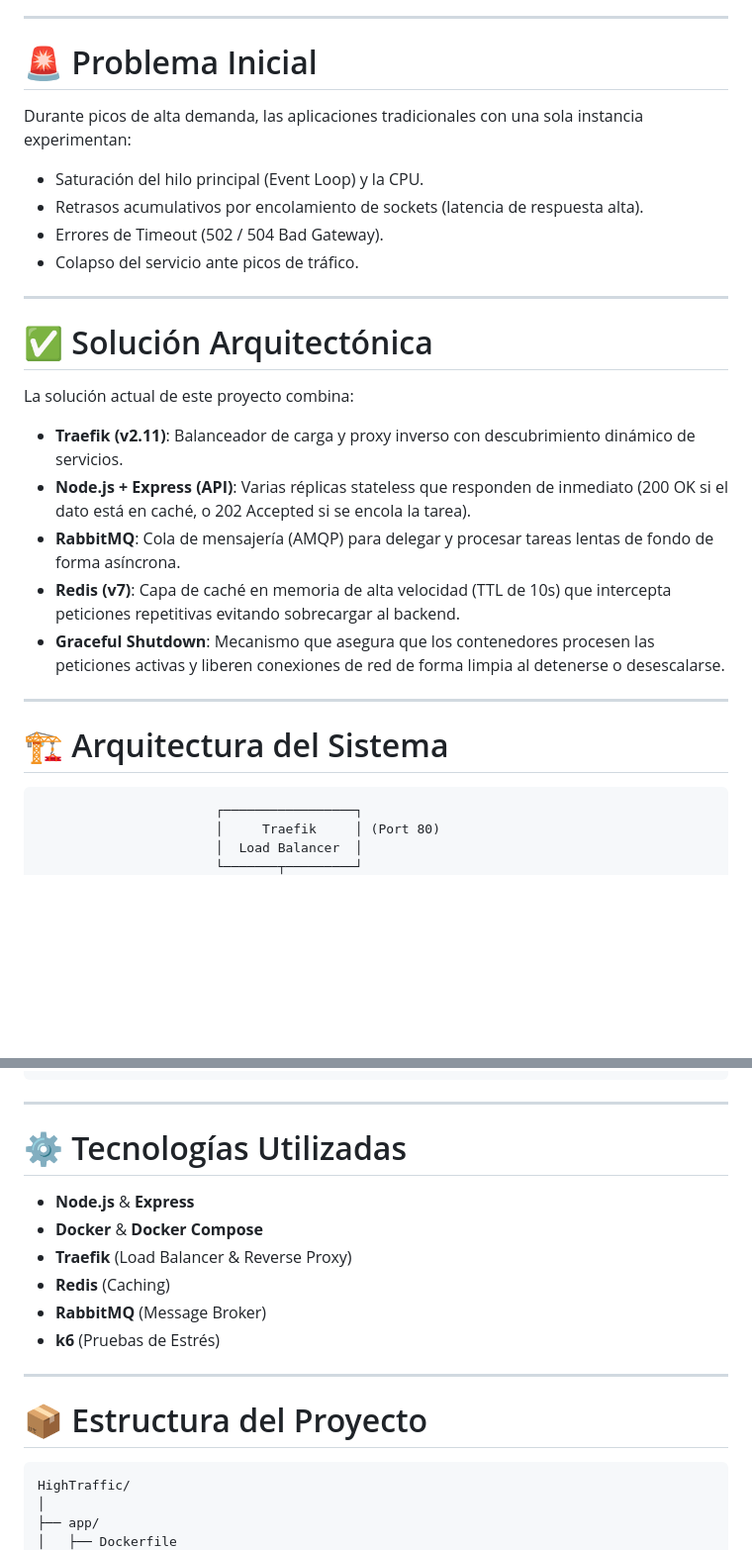
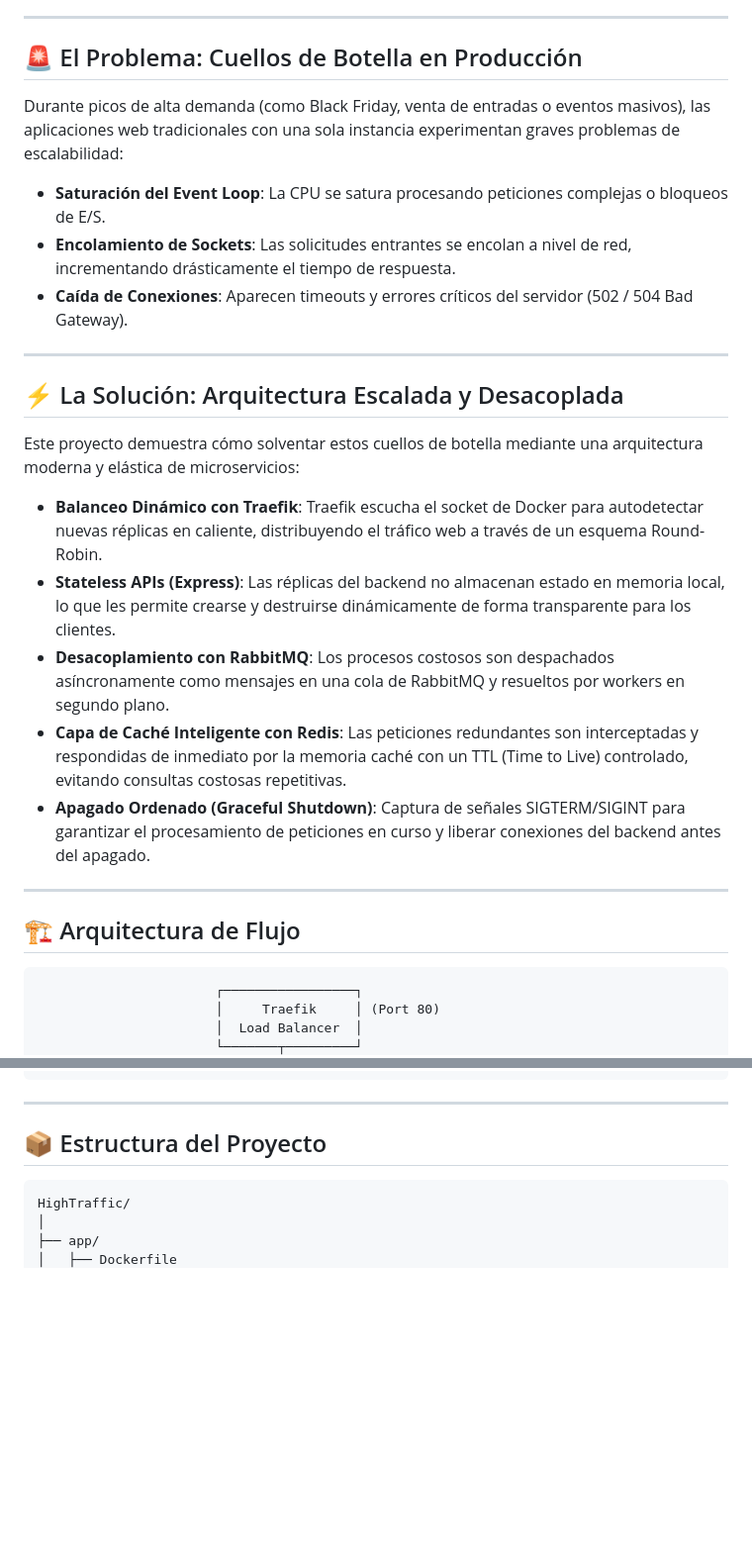
Before and after one commit to Cheche358/HighTraffic, a Markdown page: README.md, 2 parts joined by grey strips. Shown at 99% size. GitHub-like rendering; blank space fills up the shorter version.

````diff
--- a/README.md
+++ b/README.md
@@ -6,30 +20,29 @@ Este proyecto demuestra cómo una arquitectura tradicional saturada puede optimi
 
 ---
 
-# 🚨 Problema Inicial
+## 🚨 El Problema: Cuellos de Botella en Producción
 
-Durante picos de alta demanda, las aplicaciones tradicionales con una sola instancia experimentan:
+Durante picos de alta demanda (como Black Friday, venta de entradas o eventos masivos), las aplicaciones web tradicionales con una sola instancia experimentan graves problemas de escalabilidad:
 
-- Saturación del hilo principal (Event Loop) y la CPU.
-- Retrasos acumulativos por encolamiento de sockets (latencia de respuesta alta).
-- Errores de Timeout (502 / 504 Bad Gateway).
-- Colapso del servicio ante picos de tráfico.
+- **Saturación del Event Loop**: La CPU se satura procesando peticiones complejas o bloqueos de E/S.
+- **Encolamiento de Sockets**: Las solicitudes entrantes se encolan a nivel de red, incrementando drásticamente el tiempo de respuesta.
+- **Caída de Conexiones**: Aparecen timeouts y errores críticos del servidor (502 / 504 Bad Gateway).
 
 ---
 
-# ✅ Solución Arquitectónica
+## ⚡ La Solución: Arquitectura Escalada y Desacoplada
 
-La solución actual de este proyecto combina:
+Este proyecto demuestra cómo solventar estos cuellos de botella mediante una arquitectura moderna y elástica de microservicios:
 
-- **Traefik (v2.11)**: Balanceador de carga y proxy inverso con descubrimiento dinámico de servicios.
-- **Node.js + Express (API)**: Varias réplicas stateless que responden de inmediato (200 OK si el dato está en caché, o 202 Accepted si se encola la tarea).
-- **RabbitMQ**: Cola de mensajería (AMQP) para delegar y procesar tareas lentas de fondo de forma asíncrona.
-- **Redis (v7)**: Capa de caché en memoria de alta velocidad (TTL de 10s) que intercepta peticiones repetitivas evitando sobrecargar al backend.
-- **Graceful Shutdown**: Mecanismo que asegura que los contenedores procesen las peticiones activas y liberen conexiones de red de forma limpia al detenerse o desescalarse.
+- **Balanceo Dinámico con Traefik**: Traefik escucha el socket de Docker para autodetectar nuevas réplicas en caliente, distribuyendo el tráfico web a través de un esquema Round-Robin.
+- **Stateless APIs (Express)**: Las réplicas del backend no almacenan estado en memoria local, lo que les permite crearse y destruirse dinámicamente de forma transparente para los clientes.
+- **Desacoplamiento con RabbitMQ**: Los procesos costosos son despachados asíncronamente como mensajes en una cola de RabbitMQ y resueltos por workers en segundo plano.
+- **Capa de Caché Inteligente con Redis**: Las peticiones redundantes son interceptadas y respondidas de inmediato por la memoria caché con un TTL (Time to Live) controlado, evitando consultas costosas repetitivas.
+- **Apagado Ordenado (Graceful Shutdown)**: Captura de señales SIGTERM/SIGINT para garantizar el procesamiento de peticiones en curso y liberar conexiones del backend antes del apagado.
 
 ---
 
-# 🏗️ Arquitectura del Sistema
+## 🏗️ Arquitectura de Flujo
 
 ```text
                        ┌─────────────────┐
@@ -56,18 +69,7 @@ La solución actual de este proyecto combina:
 
 ---
 
-# ⚙️ Tecnologías Utilizadas
-
-- **Node.js** & **Express**
-- **Docker** & **Docker Compose**
-- **Traefik** (Load Balancer & Reverse Proxy)
-- **Redis** (Caching)
-- **RabbitMQ** (Message Broker)
-- **k6** (Pruebas de Estrés)
-
----
-
-# 📦 Estructura del Proyecto
+## 📦 Estructura del Proyecto
 
 ```text
 HighTraffic/
````
Also changed, not shown: other parts of README.md (+31 -36 lines), banner.png (added).
